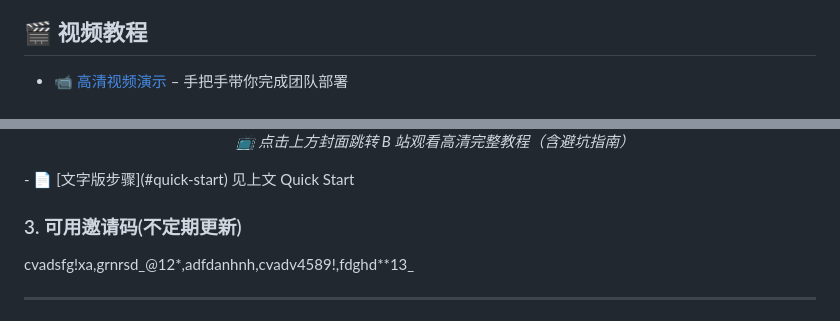
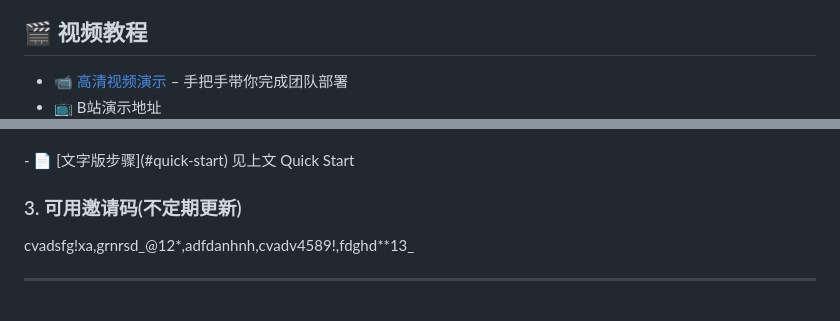
Before and after one commit to krisshaw123/Swarmbee, a Markdown page: README.md, 2 parts joined by grey strips. Rendered like a GitHub page.

```diff
--- a/README.md
+++ b/README.md
@@ -116,5 +116,5 @@ chmod +x install.sh
 
 ## 🎬 视频教程
 - 📹 [高清视频演示](videos/AgentTeam_Setting_Example.mp4) – 手把手带你完成团队部署
-- <div align="center">
+- 📺 B站演示地址<div align="center">
   <a href="https://www.bilibili.com/video/BV1Ts7G64Enx/" target="_blank">
@@ -122,6 +121,4 @@ chmod +x install.sh
   </a>
-  <br>
-  <em>📺 点击上方封面跳转 B 站观看高清完整教程（含避坑指南）</em>
 </div>
 - 📄 [文字版步骤](#quick-start) 见上文 Quick Start
 
```
Also changed, not shown: other parts of README.md (+0 -1 lines).
